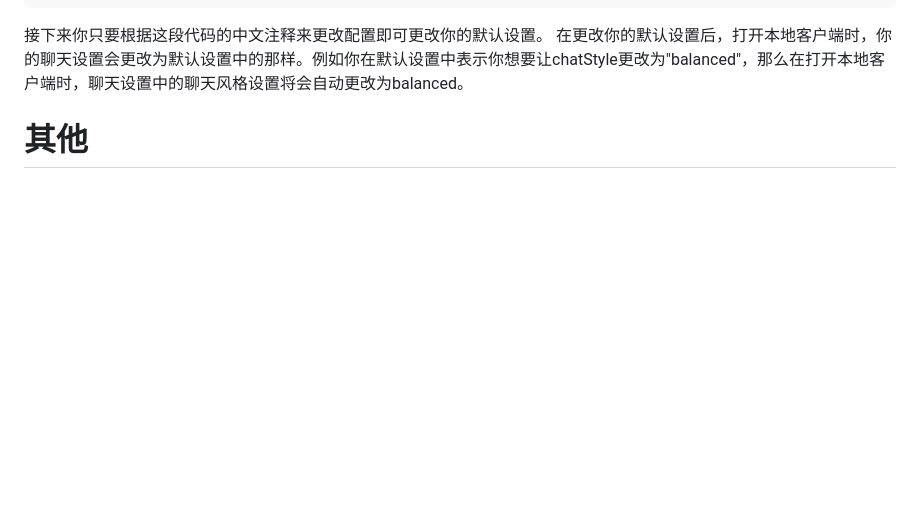
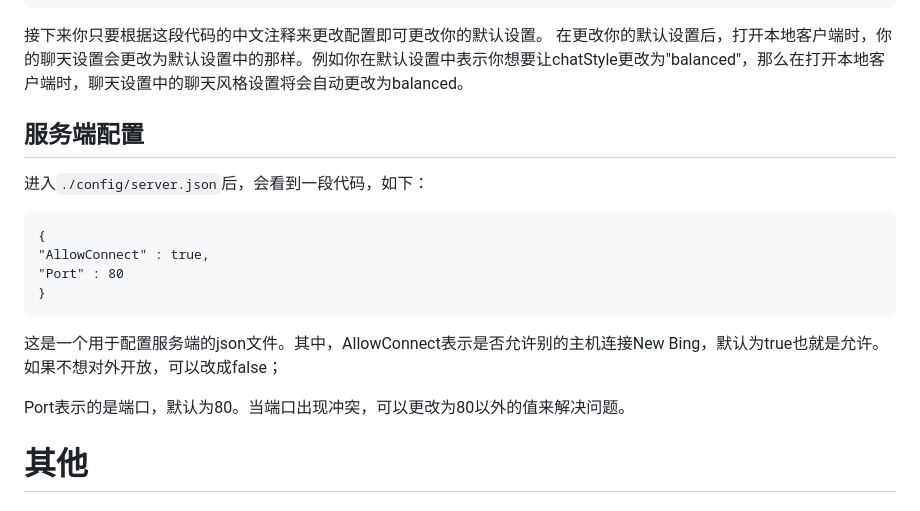
Before and after one commit to xbzstudio/Timeless-Sydney, a Markdown page: README.md, the part around the change. Rendered like a GitHub page; blank space fills up the shorter version.

````diff
--- a/README.md
+++ b/README.md
@@ -142,6 +142,21 @@ var setting = {
 接下来你只要根据这段代码的中文注释来更改配置即可更改你的默认设置。
 在更改你的默认设置后，打开本地客户端时，你的聊天设置会更改为默认设置中的那样。例如你在默认设置中表示你想要让chatStyle更改为"balanced"，那么在打开本地客户端时，聊天设置中的聊天风格设置将会自动更改为balanced。
 
+## 服务端配置
+
+进入`./config/server.json`后，会看到一段代码，如下：
+
+```
+{
+"AllowConnect" : true,
+"Port" : 80
+}
+```
+
+这是一个用于配置服务端的json文件。其中，AllowConnect表示是否允许别的主机连接New Bing，默认为true也就是允许。如果不想对外开放，可以改成false；
+
+Port表示的是端口，默认为80。当端口出现冲突，可以更改为80以外的值来解决问题。
+
 
 # 其他
 
````
